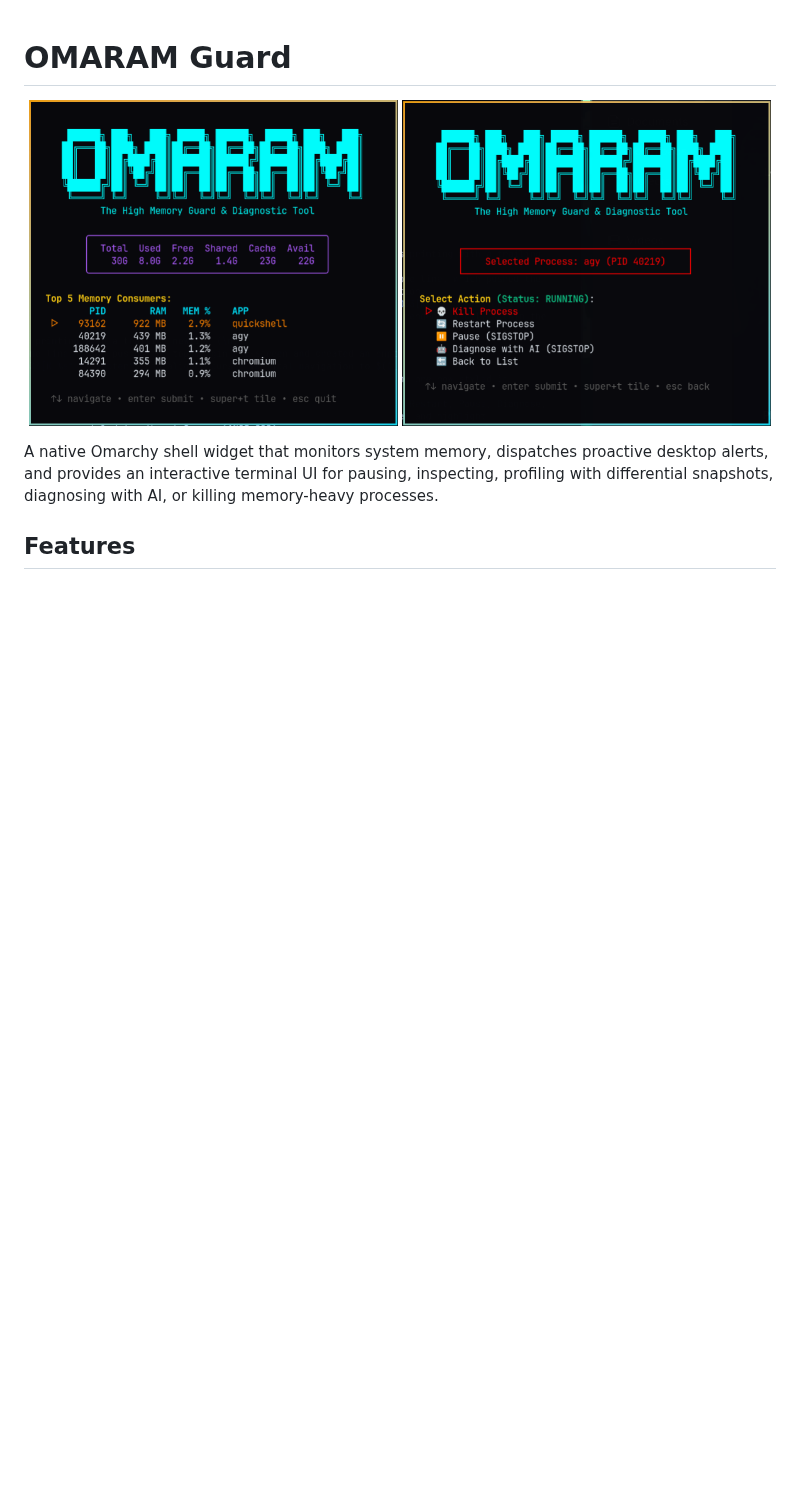
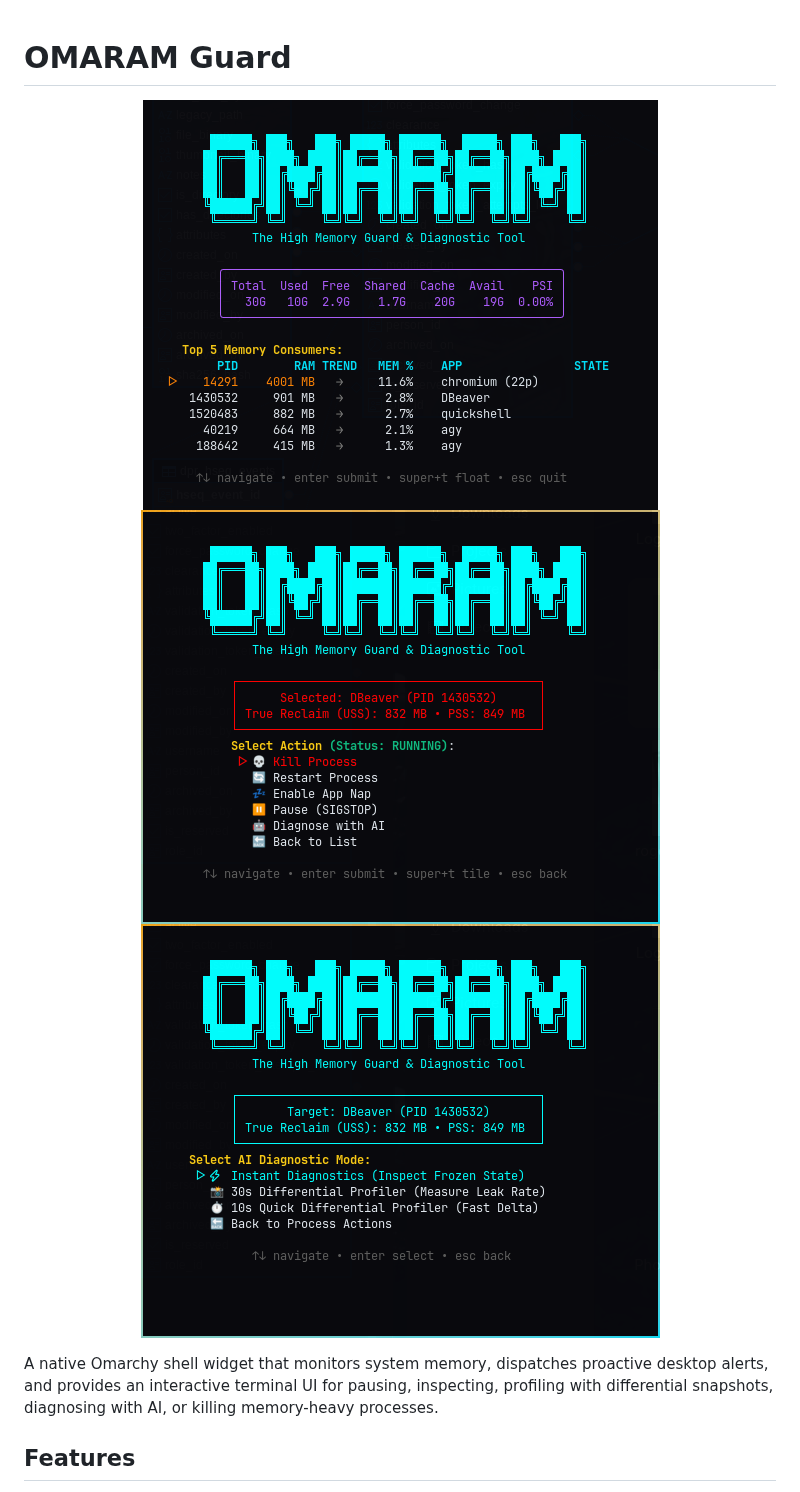
Before and after one commit to layolayo/omarchy-memory-guard, a Markdown page: README.md, the part around the change. Drawn GitHub-style; pictures changed too: assets/ai.png (added), assets/menu.png, assets/preview.png; blank space fills up the shorter version.

Commit message:
docs(assets): update screenshots to v3 UI and add AI diagnostics showcase
- Update assets/preview.png and preview.png with latest monitor view (omaram-guard3).
- Update assets/menu.png with latest process actions menu (omaram-menu3).
- Add assets/ai.png showcasing dedicated AI Diagnostic Mode submenu (omaram-ai).
- Update README.md showcase layout to display all three views side-by-side.

```diff
--- a/README.md
+++ b/README.md
@@ -1,8 +1,9 @@
 # OMARAM Guard
 
 <p align="center">
-  <img src="assets/preview.png" width="49%" alt="OMARAM Guard Monitor" />
-  <img src="assets/menu.png" width="49%" alt="OMARAM Guard Process Actions" />
+  <img src="assets/preview.png" width="32.5%" alt="OMARAM Guard Monitor" />
+  <img src="assets/menu.png" width="32.5%" alt="OMARAM Guard Process Actions" />
+  <img src="assets/ai.png" width="32.5%" alt="OMARAM Guard AI Diagnostics" />
 </p>
 
 A native Omarchy shell widget that monitors system memory, dispatches proactive desktop alerts, and provides an interactive terminal UI for pausing, inspecting, profiling with differential snapshots, diagnosing with AI, or killing memory-heavy processes.
```
Also changed, not shown: preview.png.
